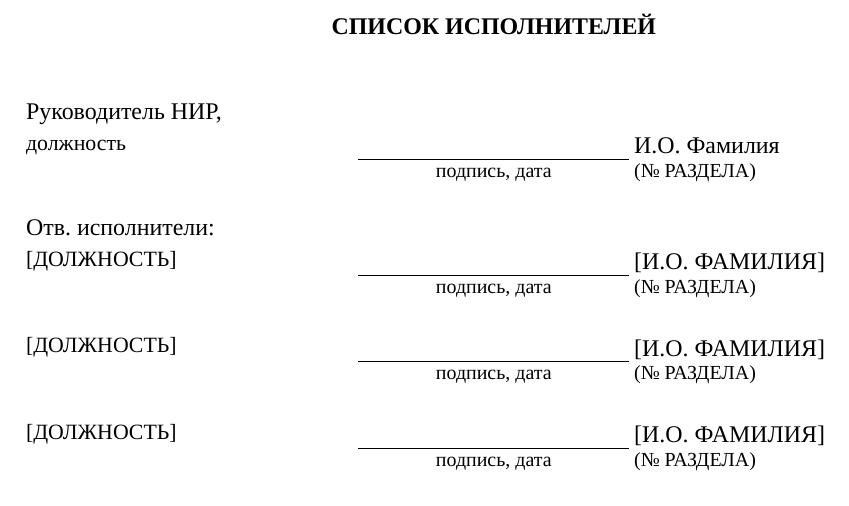
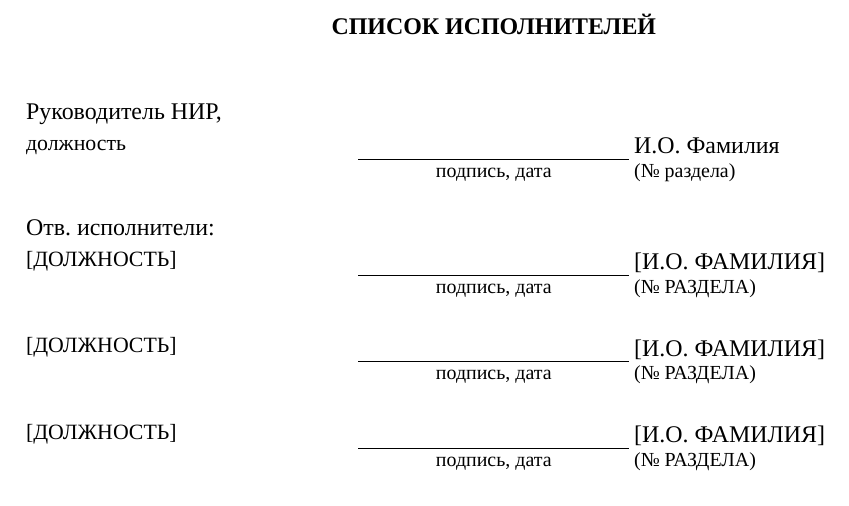
Before and after one commit to SalikhMagomedov/GostReportTemplate, a LaTeX document (report.tex, which reads G7-32-2017.cls, content/executors.tex, content/titlePage.tex): part of page 2 of 13, cut so that both start at the same text. Compiled offline with XeLaTeX; a missing font is replaced by an installed copy or a similar font.

Commit message:
Remove executors env. and change Executors command

```diff
--- a/G7-32-2017.cls
+++ b/G7-32-2017.cls
@@ -60,14 +60,40 @@
 % COMMANDS
 
 
-% Именование структурных элементов
+% Cтруктурные элементы
 
 % Список исполнителей
-\newcommand\Executors{\chapter*{СПИСОК ИСПОЛНИТЕЛЕЙ}}
+% Команда для построения строки исполнителя в списке исполнителей
+\newcommand{\row}[3][]{%
+    \small{#2}
+    \newline &
+    \centering{\rule[-2mm]{0.29\textwidth}{0.2mm}}
+    \centering{\footnotesize{подпись, дата}} &
+    #3
+    \newline
+    \footnotesize{\notblank{#1}{(#1)}{}}
+    \\ & & \\
+}
+\newcommand{\Executors}[1]{
+\begin{singlespacing}
+    \chapter*{СПИСОК ИСПОЛНИТЕЛЕЙ}
+    \setlength{\tabcolsep}{0pt}
+    \begin{longtable}{
+    b{0.35\textwidth}
+    b{0.3\textwidth}
+    b{0.35\textwidth}
+    }
+        Руководитель НИР, & & \\
+        \row[\HeadOfResearch@Chapters@Value]{\HeadOfResearch@Position@Value}{\HeadOfResearch@FullName@Value}
+
+        \input{#1}
+
+    \end{longtable}
+    \setlength{\tabcolsep}{6pt}
+\end{singlespacing}
+}
 % Реферат
 \newcommand\Referat{\chapter*{РЕФЕРАТ}}
-% Содержание
-\addto\captionsrussian{\renewcommand{\contentsname}{СОДЕРЖАНИЕ}}
 % Термины и определения
 \newcommand\Defines{\chapter*{ТЕРМИНЫ И ОПРЕДЕЛЕНИЯ}}
 % Перечень сокращений и обозначений
@@ -174,47 +200,18 @@
 \newcommand{\HeadOfResearch@Position@Value}{}
 % ФИО
 \newcommand{\HeadOfResearch@FullName@Value}{}
+% № раздела
+\newcommand{\HeadOfResearch@Chapters@Value}{}
 %
-\newcommand{\HeadOfResearch}[2]{
-    \renewcommand{\HeadOfResearch@Position@Value}{#1}
-    \renewcommand{\HeadOfResearch@FullName@Value}{#2}
+\newcommand{\HeadOfResearch}[3][]{
+    \renewcommand{\HeadOfResearch@Chapters@Value}{#1}
+    \renewcommand{\HeadOfResearch@Position@Value}{#2}
+    \renewcommand{\HeadOfResearch@FullName@Value}{#3}
 }
 % Место Год
 \newcommand{\PlaceAndYear@Value}{}
 \newcommand{\PlaceAndYear}[2]{
     \renewcommand{\PlaceAndYear@Value}{#1~#2}
-}
-
-
-% Список исполнителей
-% Команда для построения строки исполнителя в списке исполнителей
-\newcommand{\row}[3][]{%
-\small{#2}
-\newline &
-    \centering{\rule[-2mm]{0.29\textwidth}{0.2mm}}
-    \centering{\footnotesize{подпись, дата}} &
-    #3
-    \newline
-    \footnotesize{\notblank{#1}{(#1)}{}}
-    \\ & & \\
-}
-% Окружение списка исполнителей
-\newenvironment{executors}[1][]{
-    \begin{singlespacing}
-    \Executors
-    \setlength{\tabcolsep}{0pt}
-    \begin{longtable}{
-        b{0.35\textwidth}
-        b{0.3\textwidth}
-        b{0.35\textwidth}
-    }
-
-        Руководитель НИР, & & \\
-        \row[#1]{\HeadOfResearch@Position@Value}{\HeadOfResearch@FullName@Value}
-}{
-    \end{longtable}
-    \setlength{\tabcolsep}{6pt}
-    \end{singlespacing}
 }
 
 
@@ -284,6 +281,8 @@
 
 
 % Именование структурных элементов
+% Содержание
+\addto\captionsrussian{\renewcommand{\contentsname}{СОДЕРЖАНИЕ}}
 % Список использованных источников
 \addto\captionsrussian{\renewcommand{\bibname}{СПИСОК ИСПОЛЬЗОВАННЫХ ИСТОЧНИКОВ}}
 % Приложение
--- a/content/executors.tex
+++ b/content/executors.tex
@@ -1,5 +1,3 @@
-\begin{executors}[№ РАЗДЕЛА]
-
 Отв. исполнители: & & \\
 \row[№ РАЗДЕЛА]{[ДОЛЖНОСТЬ]}{[И.О. ФАМИЛИЯ]}
 \row[№ РАЗДЕЛА]{[ДОЛЖНОСТЬ]}{[И.О. ФАМИЛИЯ]}
--- a/content/titlePage.tex
+++ b/content/titlePage.tex
@@ -27,6 +27,6 @@
 % [Номер книги]
 \BookNumber{номер}
 % Руководитель НИР
-\HeadOfResearch{должность}{И.О.~Фамилия}
+\HeadOfResearch[№ раздела]{должность}{И.О.~Фамилия}
 % Место Год
 \PlaceAndYear{Место}{Год}
```
Also changed, not shown: report.tex (+1 -1 lines), content/executors.tex (4 more changed lines).
